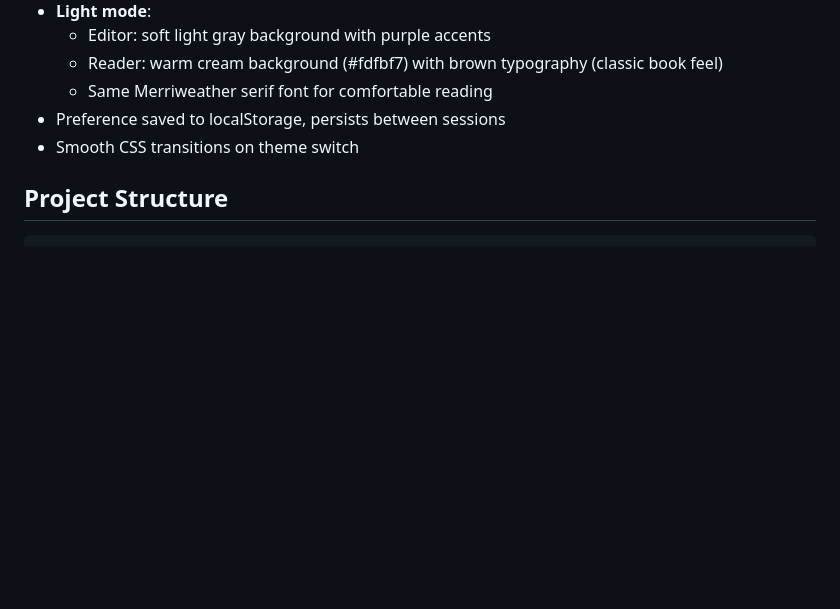
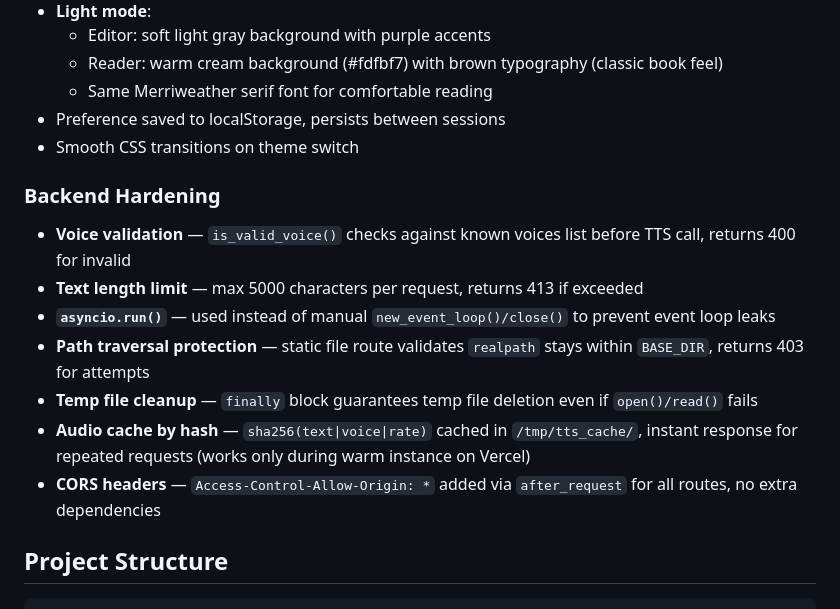
Before and after one commit to dev-arthur-petrunko/AI_Petrunko-s_reader, a Markdown page: README.md, the part around the change. GitHub-like rendering; blank space fills up the shorter version.

Commit message:
Update README: add backend hardening section

````diff
--- a/README.md
+++ b/README.md
@@ -78,6 +78,15 @@ Web app that converts Markdown into a beautifully formatted single-page site wit
 - Preference saved to localStorage, persists between sessions
 - Smooth CSS transitions on theme switch
 
+### Backend Hardening
+- **Voice validation** — `is_valid_voice()` checks against known voices list before TTS call, returns 400 for invalid
+- **Text length limit** — max 5000 characters per request, returns 413 if exceeded
+- **`asyncio.run()`** — used instead of manual `new_event_loop()/close()` to prevent event loop leaks
+- **Path traversal protection** — static file route validates `realpath` stays within `BASE_DIR`, returns 403 for attempts
+- **Temp file cleanup** — `finally` block guarantees temp file deletion even if `open()/read()` fails
+- **Audio cache by hash** — `sha256(text|voice|rate)` cached in `/tmp/tts_cache/`, instant response for repeated requests (works only during warm instance on Vercel)
+- **CORS headers** — `Access-Control-Allow-Origin: *` added via `after_request` for all routes, no extra dependencies
+
 ## Project Structure
 
 ```
````
